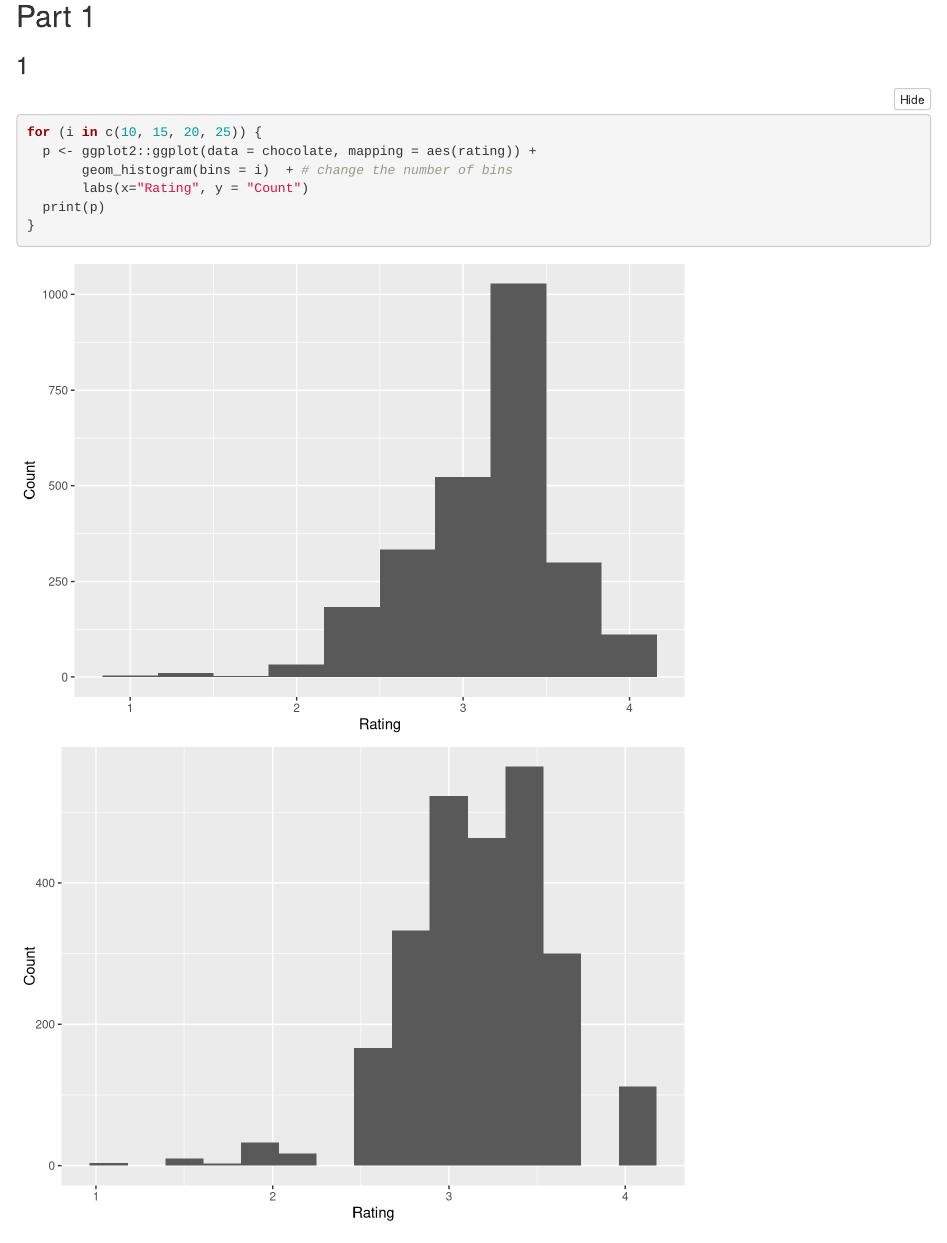
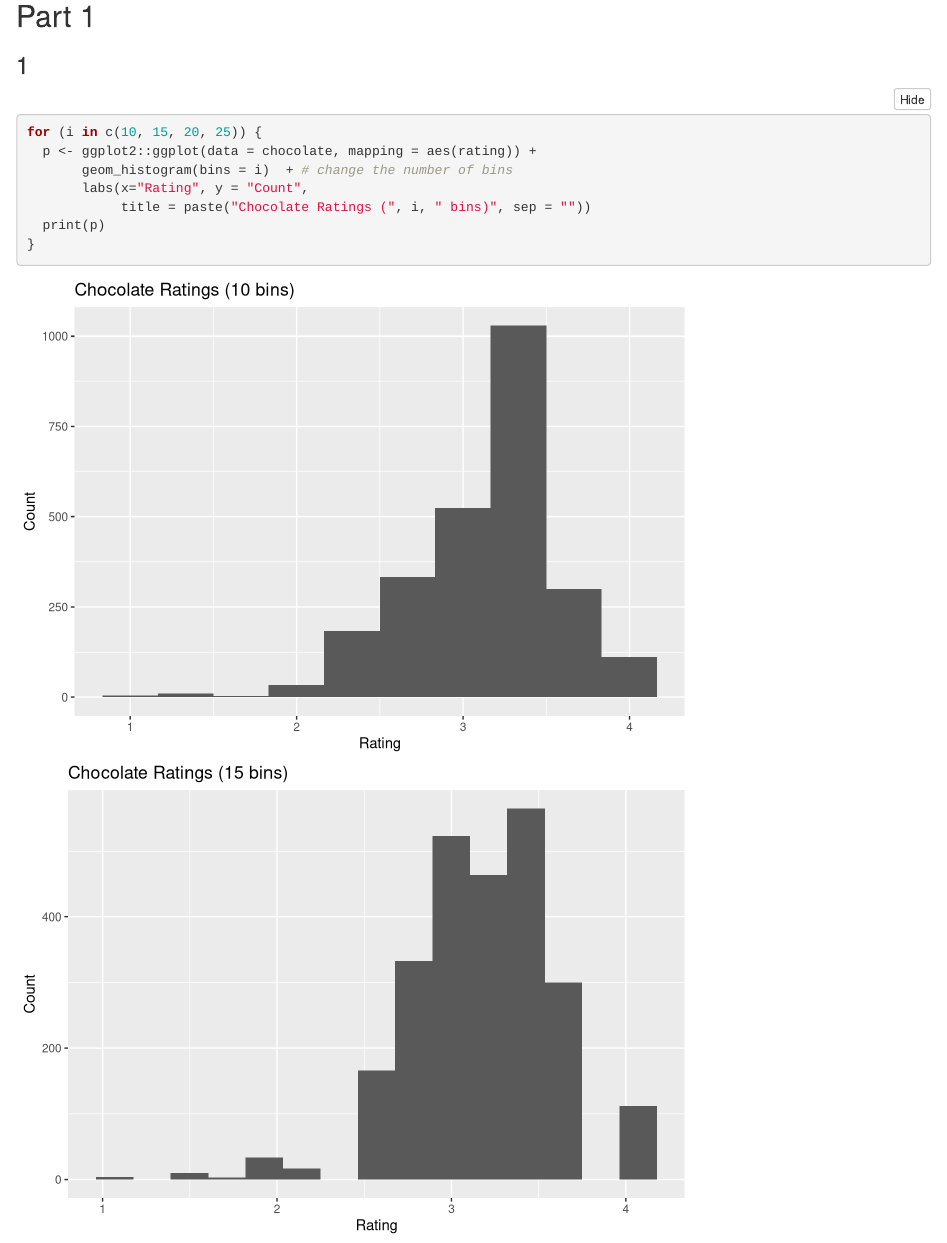
Before and after one commit to RyanWang1119/statistical_computing, an R Markdown document (project/project1_RyanWang.Rmd): the page in a window 1100 px wide, from 110 px down. Rendered offline with R 4.5, knitr and Pandoc, with nearby package versions; folded parts are opened; some code elsewhere in the file could not run offline; the gapminder table comes from the copy in Python's plotly package.

Commit message:
final final cut

```diff
--- a/project/project1_RyanWang.Rmd
+++ b/project/project1_RyanWang.Rmd
@@ -46,7 +46,8 @@ as_tibble(chocolate)
 for (i in c(10, 15, 20, 25)) {
   p <- ggplot2::ggplot(data = chocolate, mapping = aes(rating)) +
        geom_histogram(bins = i)  + # change the number of bins
-       labs(x="Rating", y = "Count")
+       labs(x="Rating", y = "Count",
+            title = paste("Chocolate Ratings (", i, " bins)", sep = ""))
   print(p)
 }
 
```
Also changed, not shown: project/project1_RyanWang.html.
